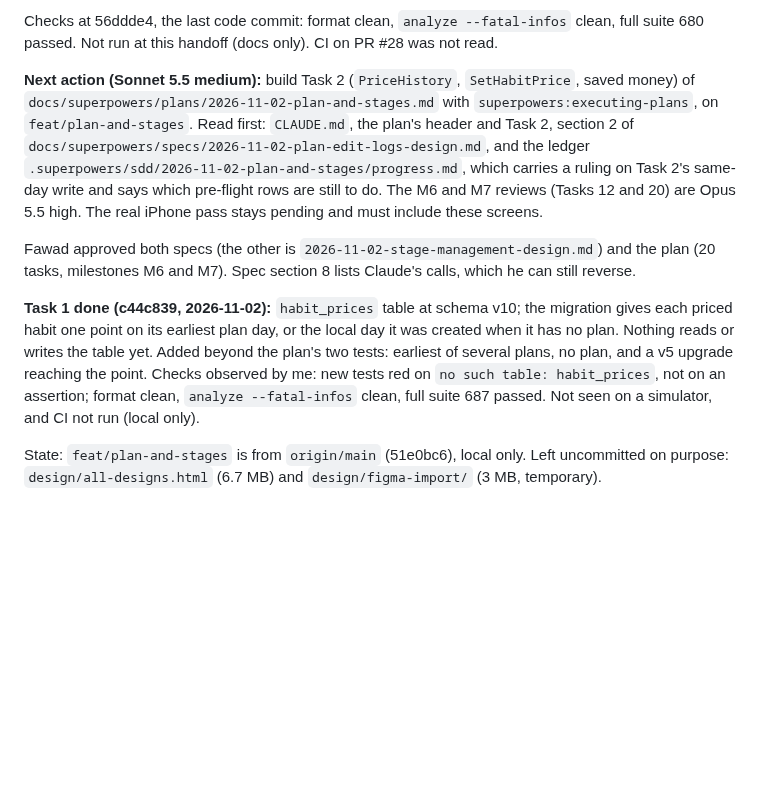
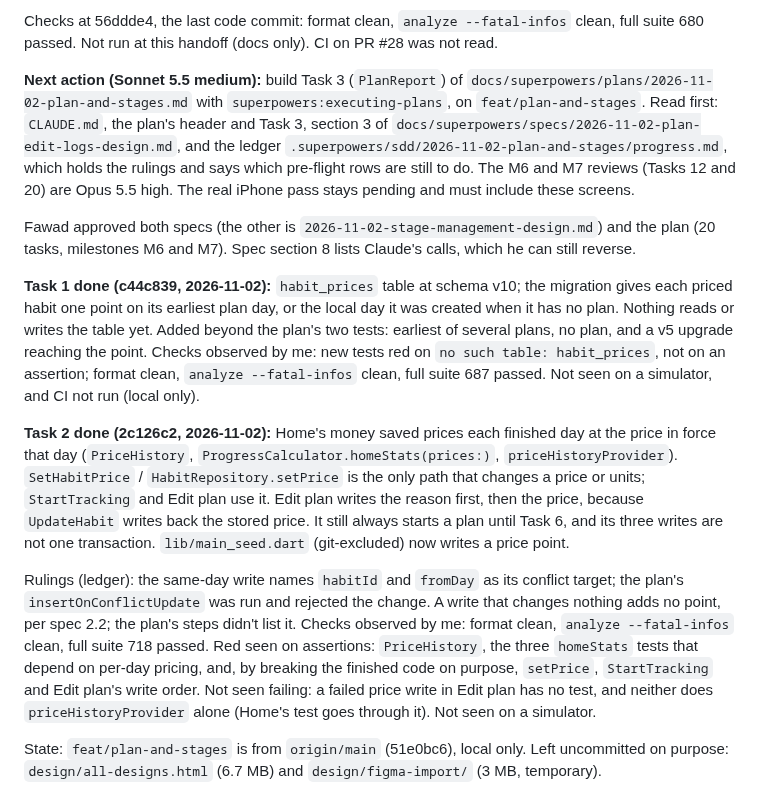
Before and after one commit to phawadshah2/exhale, a Markdown page: docs/CURRENT_STATE.md, the part around the change. Rendered like a GitHub page; blank space fills up the shorter version.

Commit message:
docs: record saved money by day and the next task

```diff
--- a/docs/CURRENT_STATE.md
+++ b/docs/CURRENT_STATE.md
@@ -13,13 +13,13 @@ all its fixes are committed. PR #27 (up to fefc700) and PR #28 (up to 1b21134) a
 Checks at 56ddde4, the last code commit: format clean, `analyze --fatal-infos` clean, full
 suite 680 passed. Not run at this handoff (docs only). CI on PR #28 was not read.
 
-**Next action (Sonnet 5.5 medium):** build Task 2 (`PriceHistory`, `SetHabitPrice`, saved money)
-of `docs/superpowers/plans/2026-11-02-plan-and-stages.md` with `superpowers:executing-plans`, on
-`feat/plan-and-stages`. Read first: `CLAUDE.md`, the plan's header and Task 2, section 2 of
+**Next action (Sonnet 5.5 medium):** build Task 3 (`PlanReport`) of
+`docs/superpowers/plans/2026-11-02-plan-and-stages.md` with `superpowers:executing-plans`, on
+`feat/plan-and-stages`. Read first: `CLAUDE.md`, the plan's header and Task 3, section 3 of
 `docs/superpowers/specs/2026-11-02-plan-edit-logs-design.md`, and the ledger
-`.superpowers/sdd/2026-11-02-plan-and-stages/progress.md`, which carries a ruling on Task 2's
-same-day write and says which pre-flight rows are still to do. The M6 and M7 reviews (Tasks 12 and
-20) are Opus 5.5 high. The real iPhone pass stays pending and must include these screens.
+`.superpowers/sdd/2026-11-02-plan-and-stages/progress.md`, which holds the rulings and says which
+pre-flight rows are still to do. The M6 and M7 reviews (Tasks 12 and 20) are Opus 5.5 high. The real
+iPhone pass stays pending and must include these screens.
 
 Fawad approved both specs (the other is `2026-11-02-stage-management-design.md`) and the plan (20
 tasks, milestones M6 and M7). Spec section 8 lists Claude's calls, which he can still reverse.
@@ -30,6 +30,22 @@ plan. Nothing reads or writes the table yet. Added beyond the plan's two tests:
 plans, no plan, and a v5 upgrade reaching the point. Checks observed by me: new tests red on
 `no such table: habit_prices`, not on an assertion; format clean, `analyze --fatal-infos` clean, full
 suite 687 passed. Not seen on a simulator, and CI not run (local only).
+
+**Task 2 done (2c126c2, 2026-11-02):** Home's money saved prices each finished day at the price in
+force that day (`PriceHistory`, `ProgressCalculator.homeStats(prices:)`, `priceHistoryProvider`).
+`SetHabitPrice` / `HabitRepository.setPrice` is the only path that changes a price or units;
+`StartTracking` and Edit plan use it. Edit plan writes the reason first, then the price, because
+`UpdateHabit` writes back the stored price. It still always starts a plan until Task 6, and its
+three writes are not one transaction. `lib/main_seed.dart` (git-excluded) now writes a price point.
+
+Rulings (ledger): the same-day write names `habitId` and `fromDay` as its conflict target; the plan's
+`insertOnConflictUpdate` was run and rejected the change. A write that changes nothing adds no point,
+per spec 2.2; the plan's steps didn't list it. Checks observed by me: format clean,
+`analyze --fatal-infos` clean, full suite 718 passed. Red seen on assertions: `PriceHistory`, the
+three `homeStats` tests that depend on per-day pricing, and, by breaking the finished code on purpose,
+`setPrice`, `StartTracking` and Edit plan's write order. Not seen failing: a failed price write in
+Edit plan has no test, and neither does `priceHistoryProvider` alone (Home's test goes through it).
+Not seen on a simulator.
 
 State: `feat/plan-and-stages` is from `origin/main` (51e0bc6), local only. Left uncommitted on
 purpose: `design/all-designs.html` (6.7 MB) and `design/figma-import/` (3 MB, temporary).
```
